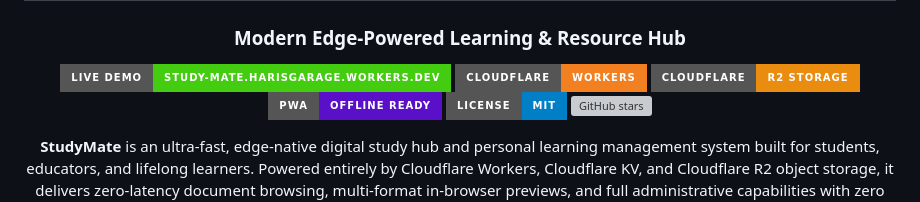
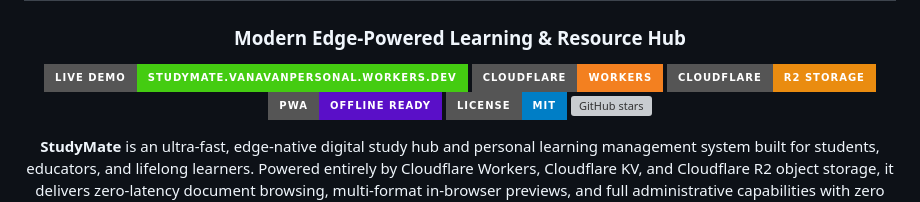
Before and after one commit to Boobesh-ir-23/Study-mate, a Markdown page: README.md, the part around the change. Drawn GitHub-style; badges without logos; grey boxes are pictures that could not be loaded.

Commit message:
docs: update live demo badge to studymate.vanavanpersonal.workers.dev

```diff
--- a/README.md
+++ b/README.md
@@ -3,7 +3,7 @@
 # 🎓 StudyMate
 ### Modern Edge-Powered Learning & Resource Hub
 
-[![Live Demo](https://img.shields.io/badge/Live_Demo-study--mate.harisgarage.workers.dev-success?style=for-the-badge&logo=cloudflare&logoColor=white)](https://study-mate.harisgarage.workers.dev)
+[![Live Demo](https://img.shields.io/badge/Live_Demo-studymate.vanavanpersonal.workers.dev-success?style=for-the-badge&logo=cloudflare&logoColor=white)](https://studymate.vanavanpersonal.workers.dev)
 [![Cloudflare Workers](https://img.shields.io/badge/Cloudflare-Workers-F38020?style=for-the-badge&logo=cloudflare&logoColor=white)](https://workers.cloudflare.com/)
 [![Cloudflare R2](https://img.shields.io/badge/Cloudflare-R2_Storage-EA8C10?style=for-the-badge&logo=cloudflare&logoColor=white)](https://developers.cloudflare.com/r2/)
 [![PWA Ready](https://img.shields.io/badge/PWA-Offline_Ready-5A0FC8?style=for-the-badge&logo=pwa&logoColor=white)](https://web.dev/progressive-web-apps/)
```
